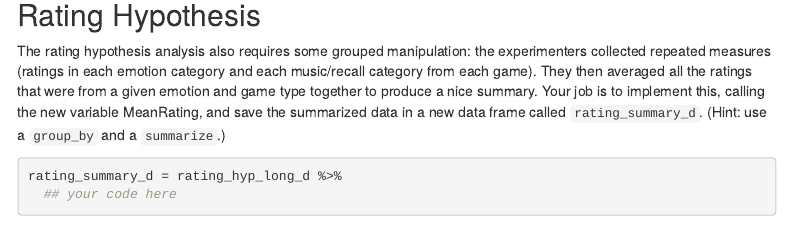
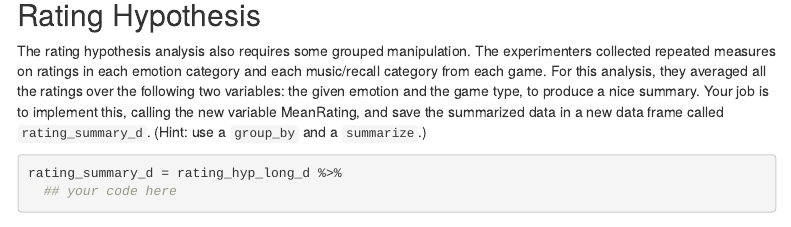
Before and after one commit to psych251/problem_sets, an R Markdown document (ps2.Rmd): the page in a window 1100 px wide, from 5700 px down. Rendered offline with R 4.5, knitr and Pandoc, with nearby package versions; some code elsewhere in the file could not run offline; menus at the side of the page are left out.

Commit message:
fixed wording ambiguity

````diff
--- a/ps2.Rmd
+++ b/ps2.Rmd
@@ -221,7 +221,7 @@ performance_hyp_long_d = performance_hyp_long_d %>%
 
 ## Rating Hypothesis
 
-The rating hypothesis analysis also requires some grouped manipulation: the experimenters collected repeated measures (ratings in each emotion category and each music/recall category from each game). They then averaged all the ratings that were from a given emotion and game type together to produce a nice summary. Your job is to implement this, calling the new variable MeanRating, and save the summarized data in a new data frame called `rating_summary_d`. (Hint: use a `group_by` and a `summarize`.)
+The rating hypothesis analysis also requires some grouped manipulation. The experimenters collected repeated measures on ratings in each emotion category and each music/recall category from each game. For this analysis, they averaged all the ratings over the following two variables: the given emotion and the game type, to produce a nice summary. Your job is to implement this, calling the new variable MeanRating, and save the summarized data in a new data frame called `rating_summary_d`. (Hint: use a `group_by` and a `summarize`.)
 
 ```{r}
 rating_summary_d = rating_hyp_long_d %>%
````
